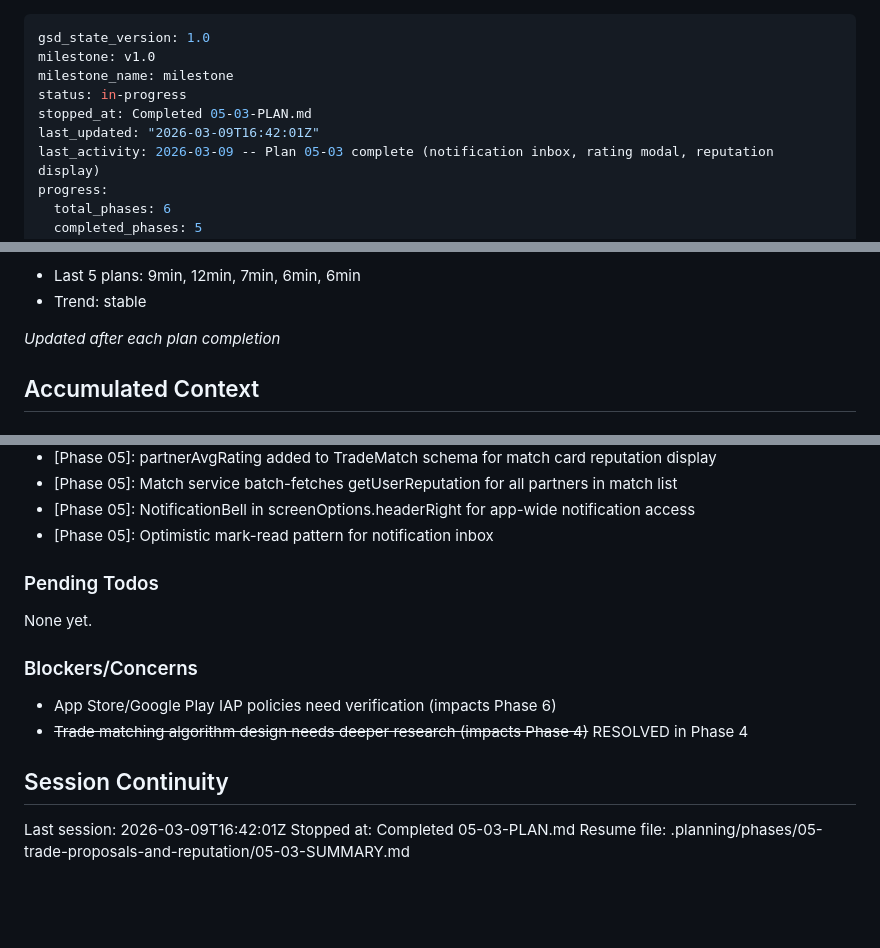
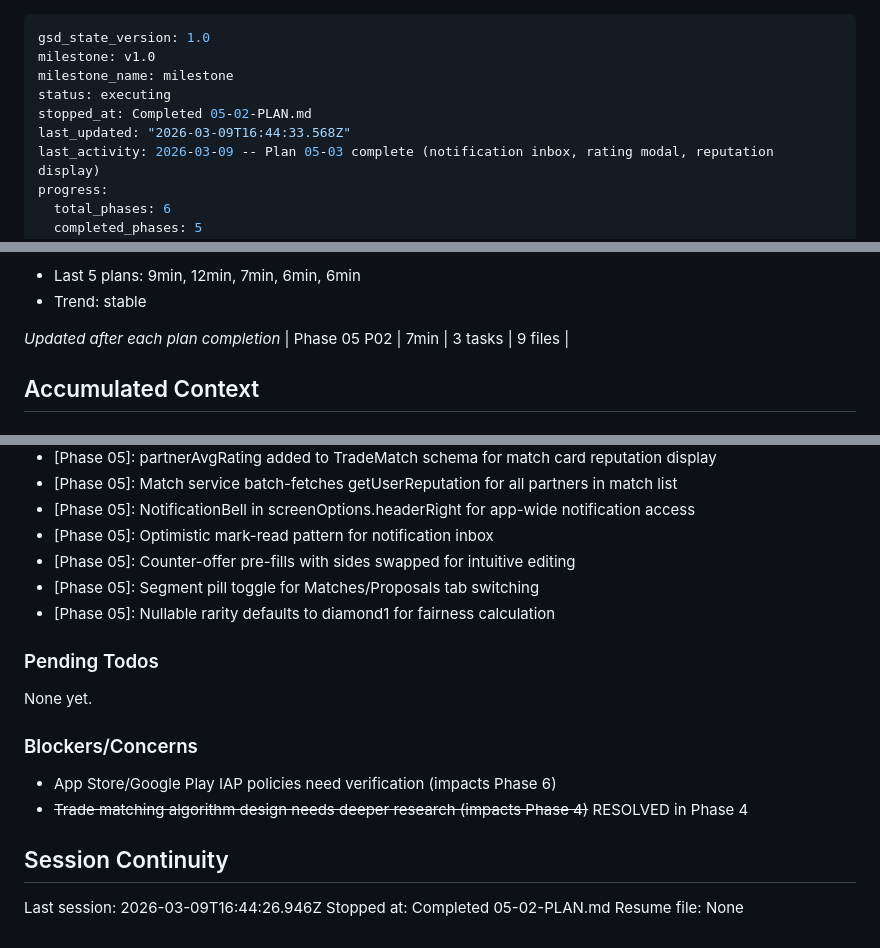
Before and after one commit to SenpaiSumpie/pocket-trade-hub, a Markdown page: .planning/STATE.md, 3 parts joined by grey strips. Rendered like a GitHub page; blank space fills up the shorter version.

Commit message:
docs(05-02): complete mobile proposal workflow plan
Co-Authored-By: Claude Opus 4.6 <noreply@anthropic.com>

```diff
--- a/.planning/STATE.md
+++ b/.planning/STATE.md
@@ -2,9 +2,9 @@
 gsd_state_version: 1.0
 milestone: v1.0
 milestone_name: milestone
-status: in-progress
-stopped_at: Completed 05-03-PLAN.md
-last_updated: "2026-03-09T16:42:01Z"
+status: executing
+stopped_at: Completed 05-02-PLAN.md
+last_updated: "2026-03-09T16:44:33.568Z"
 last_activity: 2026-03-09 -- Plan 05-03 complete (notification inbox, rating modal, reputation display)
 progress:
   total_phases: 6
@@ -54,6 +54,7 @@ Progress: [##########] 100% (13/13 plans complete)
 - Trend: stable
 
 *Updated after each plan completion*
+| Phase 05 P02 | 7min | 3 tasks | 9 files |
 
 ## Accumulated Context
 
@@ -111,6 +112,9 @@ Recent decisions affecting current work:
 - [Phase 05]: Match service batch-fetches getUserReputation for all partners in match list
 - [Phase 05]: NotificationBell in screenOptions.headerRight for app-wide notification access
 - [Phase 05]: Optimistic mark-read pattern for notification inbox
+- [Phase 05]: Counter-offer pre-fills with sides swapped for intuitive editing
+- [Phase 05]: Segment pill toggle for Matches/Proposals tab switching
+- [Phase 05]: Nullable rarity defaults to diamond1 for fairness calculation
 
 ### Pending Todos
 
@@ -123,6 +127,6 @@ None yet.
 
 ## Session Continuity
 
-Last session: 2026-03-09T16:42:01Z
-Stopped at: Completed 05-03-PLAN.md
-Resume file: .planning/phases/05-trade-proposals-and-reputation/05-03-SUMMARY.md
+Last session: 2026-03-09T16:44:26.946Z
+Stopped at: Completed 05-02-PLAN.md
+Resume file: None
```
Also changed, not shown: .planning/REQUIREMENTS.md (+5 -5 lines), 1 other file.
